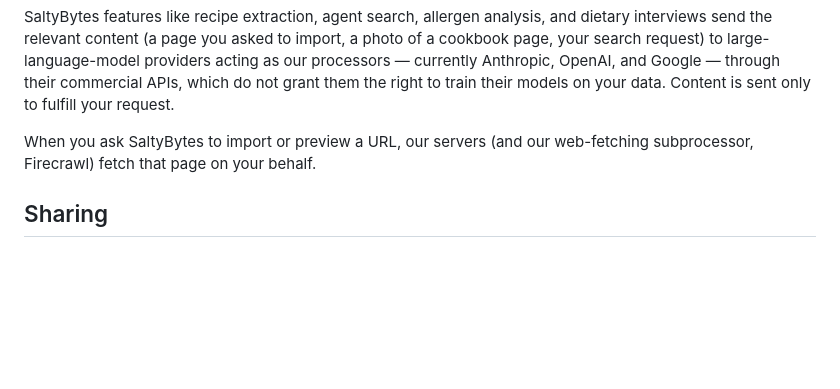
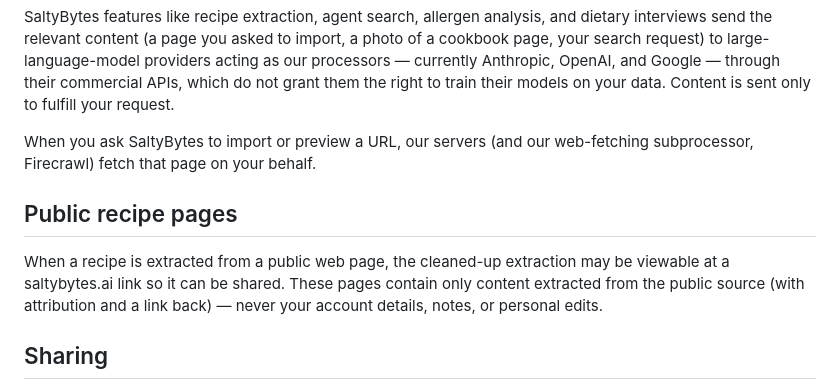
Before and after one commit to windoze95/saltybytes-app, a Markdown page: docs/privacy-policy.md, the part around one of its changes. GitHub-like rendering; blank space fills up the shorter version.

Commit message:
docs: disclose public recipe pages in the privacy policy
saltybytes.ai now serves a public page for every recipe in the canonical
extraction cache (api#124). Add the corresponding disclosure — extraction
content only, with source attribution; never account data or personal
edits — and bump the policy date. Matches the copy served at
saltybytes.ai/privacy.

Co-Authored-By: Claude Fable 5 <noreply@anthropic.com>

```diff
--- a/docs/privacy-policy.md
+++ b/docs/privacy-policy.md
@@ -42,6 +42,13 @@ right to train their models on your data. Content is sent only to fulfill your r
 When you ask SaltyBytes to import or preview a URL, our servers (and our web-fetching
 subprocessor, Firecrawl) fetch that page on your behalf.
 
+## Public recipe pages
+
+When a recipe is extracted from a public web page, the cleaned-up extraction may be viewable at
+a saltybytes.ai link so it can be shared. These pages contain only content extracted from the
+public source (with attribution and a link back) — never your account details, notes, or
+personal edits.
+
 ## Sharing
 
 We do not sell your data and we do not share it with advertisers. Data is shared only with the
```
Also changed, not shown: other parts of docs/privacy-policy.md (+1 -1 lines).
